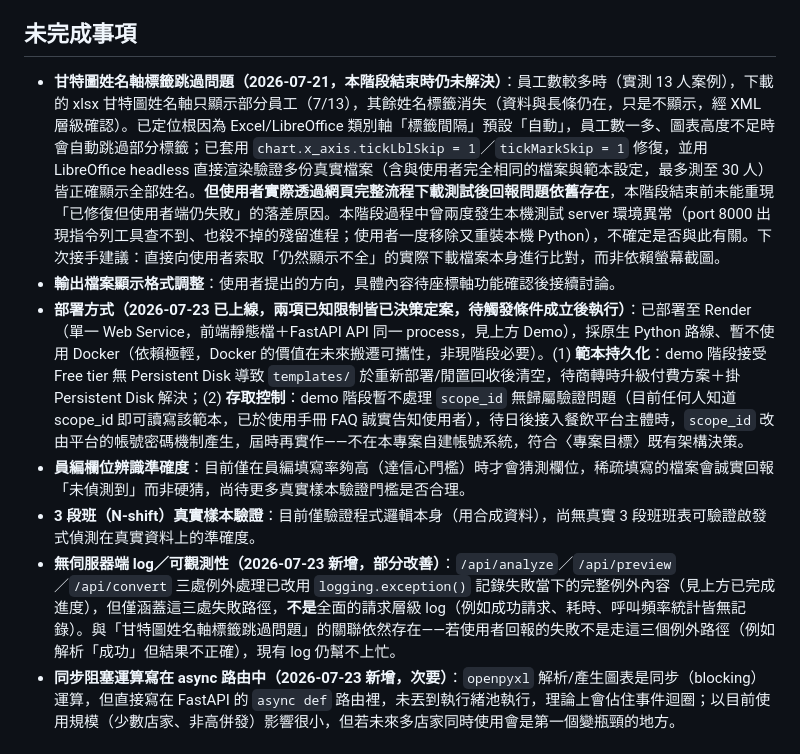
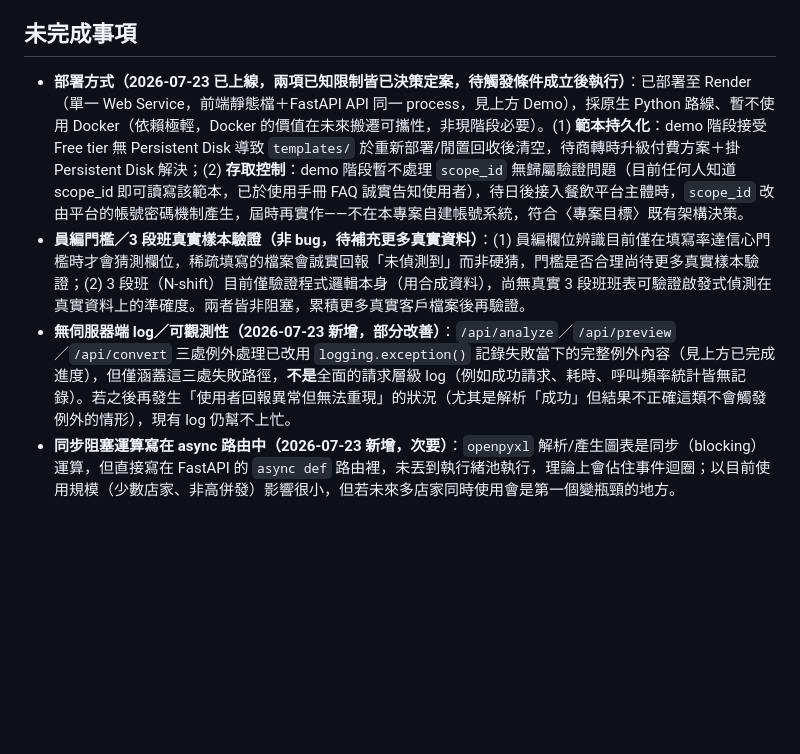
Before and after one commit to jamessun0919-ops/Shift-schedule, a Markdown page: README.md, the part around the change. Drawn GitHub-style; blank space fills up the shorter version.

Commit message:
README 未完成事項收斂：移除已解決的甘特圖姓名軸與輸出格式項目，員編/N-shift 改為待補資料
依開發者確認：甘特圖姓名軸標籤跳過問題已排除、輸出格式調整已完成，兩項移出未完成事項；員編門檻/3段班驗證合併重新表述為「非 bug，待補充更多真實資料」，非阻塞。

Co-Authored-By: Claude Sonnet 5 <noreply@anthropic.com>

```diff
--- a/README.md
+++ b/README.md
@@ -62,12 +62,9 @@
 
 ## 未完成事項
 
-- **甘特圖姓名軸標籤跳過問題（2026-07-21，本階段結束時仍未解決）**：員工數較多時（實測 13 人案例），下載的 xlsx 甘特圖姓名軸只顯示部分員工（7/13），其餘姓名標籤消失（資料與長條仍在，只是不顯示，經 XML 層級確認）。已定位根因為 Excel/LibreOffice 類別軸「標籤間隔」預設「自動」，員工數一多、圖表高度不足時會自動跳過部分標籤；已套用 `chart.x_axis.tickLblSkip = 1`／`tickMarkSkip = 1` 修復，並用 LibreOffice headless 直接渲染驗證多份真實檔案（含與使用者完全相同的檔案與範本設定，最多測至 30 人）皆正確顯示全部姓名。**但使用者實際透過網頁完整流程下載測試後回報問題依舊存在**，本階段結束前未能重現「已修復但使用者端仍失敗」的落差原因。本階段過程中曾兩度發生本機測試 server 環境異常（port 8000 出現指令列工具查不到、也殺不掉的殘留進程；使用者一度移除又重裝本機 Python），不確定是否與此有關。下次接手建議：直接向使用者索取「仍然顯示不全」的實際下載檔案本身進行比對，而非依賴螢幕截圖。
-- **輸出檔案顯示格式調整**：使用者提出的方向，具體內容待座標軸功能確認後接續討論。
 - **部署方式（2026-07-23 已上線，兩項已知限制皆已決策定案，待觸發條件成立後執行）**：已部署至 Render（單一 Web Service，前端靜態檔＋FastAPI API 同一 process，見上方 Demo），採原生 Python 路線、暫不使用 Docker（依賴極輕，Docker 的價值在未來搬遷可攜性，非現階段必要）。(1) **範本持久化**：demo 階段接受 Free tier 無 Persistent Disk 導致 `templates/` 於重新部署/閒置回收後清空，待商轉時升級付費方案＋掛 Persistent Disk 解決；(2) **存取控制**：demo 階段暫不處理 `scope_id` 無歸屬驗證問題（目前任何人知道 scope_id 即可讀寫該範本，已於使用手冊 FAQ 誠實告知使用者），待日後接入餐飲平台主體時，`scope_id` 改由平台的帳號密碼機制產生，屆時再實作——不在本專案自建帳號系統，符合〈專案目標〉既有架構決策。
-- **員編欄位辨識準確度**：目前僅在員編填寫率夠高（達信心門檻）時才會猜測欄位，稀疏填寫的檔案會誠實回報「未偵測到」而非硬猜，尚待更多真實樣本驗證門檻是否合理。
-- **3 段班（N-shift）真實樣本驗證**：目前僅驗證程式邏輯本身（用合成資料），尚無真實 3 段班班表可驗證啟發式偵測在真實資料上的準確度。
-- **無伺服器端 log／可觀測性（2026-07-23 新增，部分改善）**：`/api/analyze`／`/api/preview`／`/api/convert` 三處例外處理已改用 `logging.exception()` 記錄失敗當下的完整例外內容（見上方已完成進度），但僅涵蓋這三處失敗路徑，**不是**全面的請求層級 log（例如成功請求、耗時、呼叫頻率統計皆無記錄）。與「甘特圖姓名軸標籤跳過問題」的關聯依然存在——若使用者回報的失敗不是走這三個例外路徑（例如解析「成功」但結果不正確），現有 log 仍幫不上忙。
+- **員編門檻／3 段班真實樣本驗證（非 bug，待補充更多真實資料）**：(1) 員編欄位辨識目前僅在填寫率達信心門檻時才會猜測欄位，稀疏填寫的檔案會誠實回報「未偵測到」而非硬猜，門檻是否合理尚待更多真實樣本驗證；(2) 3 段班（N-shift）目前僅驗證程式邏輯本身（用合成資料），尚無真實 3 段班班表可驗證啟發式偵測在真實資料上的準確度。兩者皆非阻塞，累積更多真實客戶檔案後再驗證。
+- **無伺服器端 log／可觀測性（2026-07-23 新增，部分改善）**：`/api/analyze`／`/api/preview`／`/api/convert` 三處例外處理已改用 `logging.exception()` 記錄失敗當下的完整例外內容（見上方已完成進度），但僅涵蓋這三處失敗路徑，**不是**全面的請求層級 log（例如成功請求、耗時、呼叫頻率統計皆無記錄）。若之後再發生「使用者回報異常但無法重現」的狀況（尤其是解析「成功」但結果不正確這類不會觸發例外的情形），現有 log 仍幫不上忙。
 - **同步阻塞運算寫在 async 路由中（2026-07-23 新增，次要）**：`openpyxl` 解析/產生圖表是同步（blocking）運算，但直接寫在 FastAPI 的 `async def` 路由裡，未丟到執行緒池執行，理論上會佔住事件迴圈；以目前使用規模（少數店家、非高併發）影響很小，但若未來多店家同時使用會是第一個變瓶頸的地方。
 
 ## 欄位辨識規則技術參考
```
